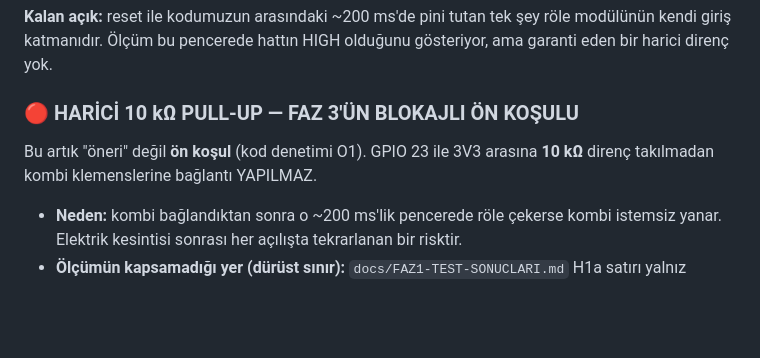
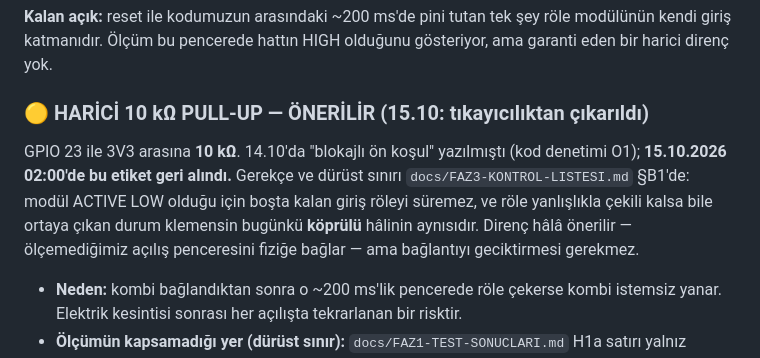
Before and after one commit to sevenexpressapp-create/serhathome, a Markdown page: docs/DONANIM.md, the part around the change. Rendered like a GitHub page; blank space fills up the shorter version.

```diff
--- a/docs/DONANIM.md
+++ b/docs/DONANIM.md
@@ -42,10 +42,15 @@ kaydına OFF yaz → `pinMode(OUTPUT)`. Ölçüm: her açılışta seri porta
 modülünün kendi giriş katmanıdır. Ölçüm bu pencerede hattın HIGH olduğunu
 gösteriyor, ama garanti eden bir harici direnç yok.
 
-### 🔴 HARİCİ 10 kΩ PULL-UP — FAZ 3'ÜN BLOKAJLI ÖN KOŞULU
+### 🟡 HARİCİ 10 kΩ PULL-UP — ÖNERİLİR (15.10: tıkayıcılıktan çıkarıldı)
 
-Bu artık "öneri" değil **ön koşul** (kod denetimi O1). GPIO 23 ile 3V3 arasına
-**10 kΩ** direnç takılmadan kombi klemenslerine bağlantı YAPILMAZ.
+GPIO 23 ile 3V3 arasına **10 kΩ**. 14.10'da "blokajlı ön koşul" yazılmıştı
+(kod denetimi O1); **15.10.2026 02:00'de bu etiket geri alındı.** Gerekçe ve
+dürüst sınırı `docs/FAZ3-KONTROL-LISTESI.md` §B1'de: modül ACTIVE LOW olduğu
+için boşta kalan giriş röleyi süremez, ve röle yanlışlıkla çekili kalsa bile
+ortaya çıkan durum klemensin bugünkü **köprülü** hâlinin aynısıdır. Direnç
+hâlâ önerilir — ölçemediğimiz açılış penceresini fiziğe bağlar — ama bağlantıyı
+geciktirmesi gerekmez.
 
 - **Neden:** kombi bağlandıktan sonra o ~200 ms'lik pencerede röle çekerse kombi
   istemsiz yanar. Elektrik kesintisi sonrası her açılışta tekrarlanan bir risktir.
```
Also changed, not shown: PROGRESS.md (+4 -1 lines), docs/FAZ3-KONTROL-LISTESI.md (+42 -3 lines).
